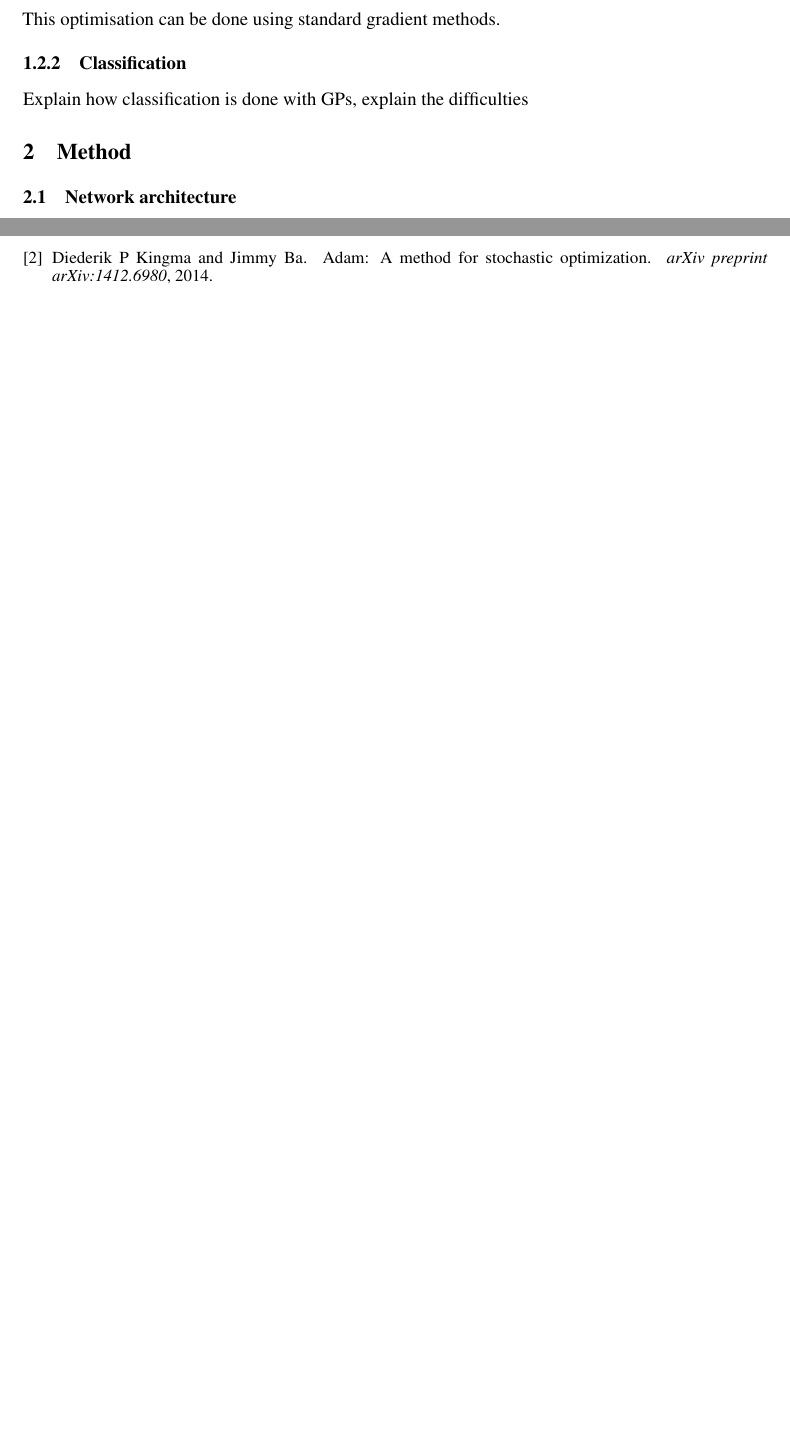
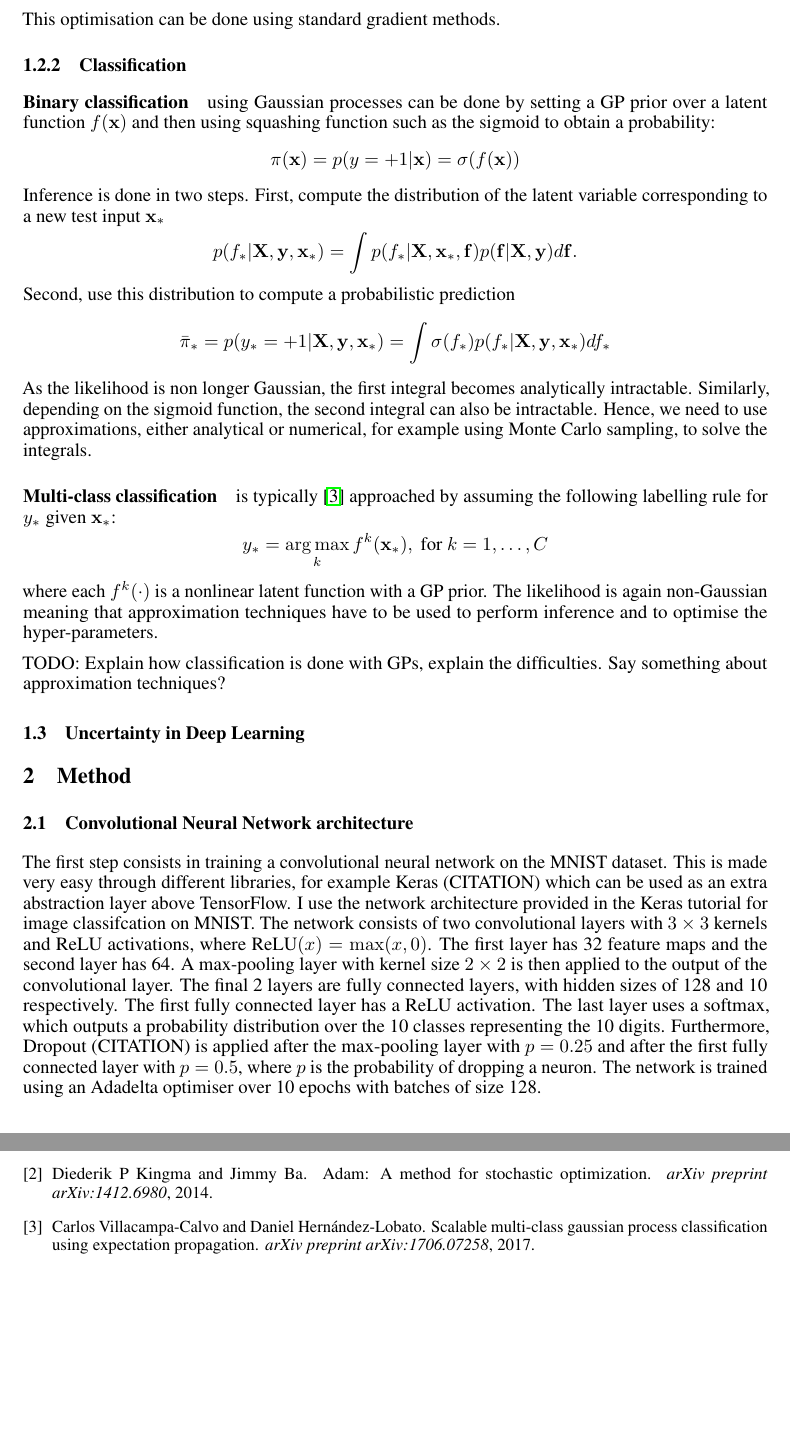
Before and after one commit to seb5666/cnn_gaussian_process_uncertainty, a LaTeX paper (report/report.tex): two parts of pages 3 and 4 of 4, joined at a grey line, cut so that both start at the same text, the shorter picture padded with empty space. Compiled offline with pdfLaTeX.

Commit message:
Add work to report

```diff
--- a/report/report.tex
+++ b/report/report.tex
@@ -27,6 +27,8 @@
 \usepackage{amsfonts}       % blackboard math symbols
 \usepackage{nicefrac}       % compact symbols for 1/2, etc.
 \usepackage{microtype}      % microtypography
+
+\DeclareMathOperator*{\argmax}{arg\,max} % thin space, limits underneath in displays
 
 \title{Gaussian process classifiers and CNN uncertainty}
 
@@ -123,7 +125,32 @@ The mean function $m(x)$ and the covariance function $k(x,x')$ are typically par
 \end{equation*}
 This optimisation can be done using standard gradient methods.
 \subsubsection{Classification}
-Explain how classification is done with GPs, explain the difficulties
+\paragraph{Binary classification} using Gaussian processes can be done by setting a GP prior over a latent function $f(\mathbf{x})$ and then using squashing function such as the sigmoid to obtain a probability:
+\begin{equation*}
+	\pi(\mathbf{x}) = p(y = +1 \vert \mathbf{x}) = \sigma(f(\mathbf{x}))
+\end{equation*}
+Inference is done in two steps. First, compute the distribution of the latent variable corresponding to a new test input $\mathbf{x}_*$
+\begin{equation*}
+	p(f_*  \vert \mathbf{X}, \mathbf{y}, \mathbf{x}_*) = \int p (f_*  \vert \mathbf{X}, \mathbf{x}_*, \mathbf{f}) p(\mathbf{f} \vert \mathbf{X}, \mathbf{y}) d\mathbf{f}.
+\end{equation*}
+Second, use this distribution to compute a probabilistic prediction
+\begin{equation*}
+	\bar{\pi}_* = p(y_* = +1 |\mathbf{X}, \mathbf{y}, \mathbf{x}_*) = \int \sigma(f_*) p(f_*  \vert \mathbf{X}, \mathbf{y}, \mathbf{x}_*) df_*
+\end{equation*}
+As the likelihood is non longer Gaussian, the first integral becomes analytically intractable. Similarly, depending on the sigmoid function, the second integral can also be intractable. Hence, we need to use approximations, either analytical or numerical, for example using Monte Carlo sampling, to solve the integrals.
+
+
+\paragraph{Multi-class classification} is typically \cite{villacampa2017scalable} approached by assuming the following labelling rule for $y_*$ given $\mathbf{x}_*$:
+\begin{equation*}
+	y_* = \argmax_k f^k(\mathbf{x}_*),\ \textrm{for}\ k=1,\dots,C
+\end{equation*}
+where each $f^k(\cdot)$ is a nonlinear latent function with a GP prior. The likelihood is again non-Gaussian meaning that approximation techniques have to be used to perform inference and to optimise the hyper-parameters.
+
+
+TODO: Explain how classification is done with GPs, explain the difficulties. Say something about approximation techniques?
+
+\subsection{Uncertainty in Deep Learning}
 
 \section{Method}
-\subsection{Network architecture}
+\subsection{Convolutional Neural Network architecture}
+The first step consists in training a convolutional neural network on the MNIST dataset. This is made very easy through different libraries, for example Keras (CITATION) which can be used as an extra abstraction layer above TensorFlow. I use the network architecture provided in the Keras tutorial for image classifcation on MNIST. The network consists of two convolutional layers with $3 \times 3$ kernels and ReLU activations, where $\textrm{ReLU}(x) = \max(x, 0)$. The first layer has 32 feature maps and the second layer has 64. A max-pooling layer with kernel size $2 \times 2$ is then applied to the output of the convolutional layer. The final 2 layers are fully connected layers, with hidden sizes of 128 and 10 respectively. The first fully connected layer has a ReLU activation. The last layer uses a softmax, which outputs a probability distribution over the 10 classes representing the 10 digits. Furthermore, Dropout (CITATION) is applied after the max-pooling layer with $p=0.25$ and after the first fully connected layer with $p=0.5$, where $p$ is the probability of dropping a neuron. The network is trained using an Adadelta optimiser over 10 epochs with batches of size 128.
```
Also changed, not shown: report/bib.bib (+7 -0 lines), report/.texpadtmp/report.bbl, report/report.pdf, report/report.tex (5 more changed lines), 7 other files.
